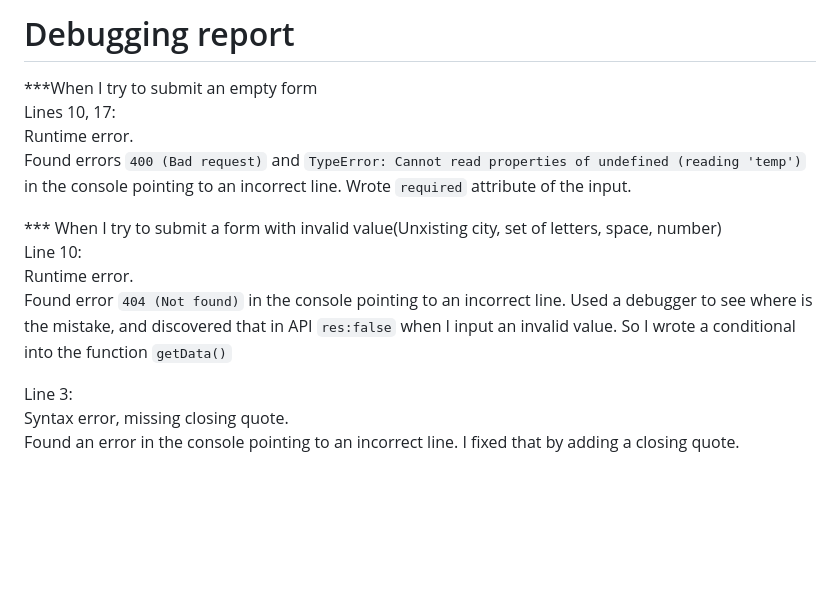
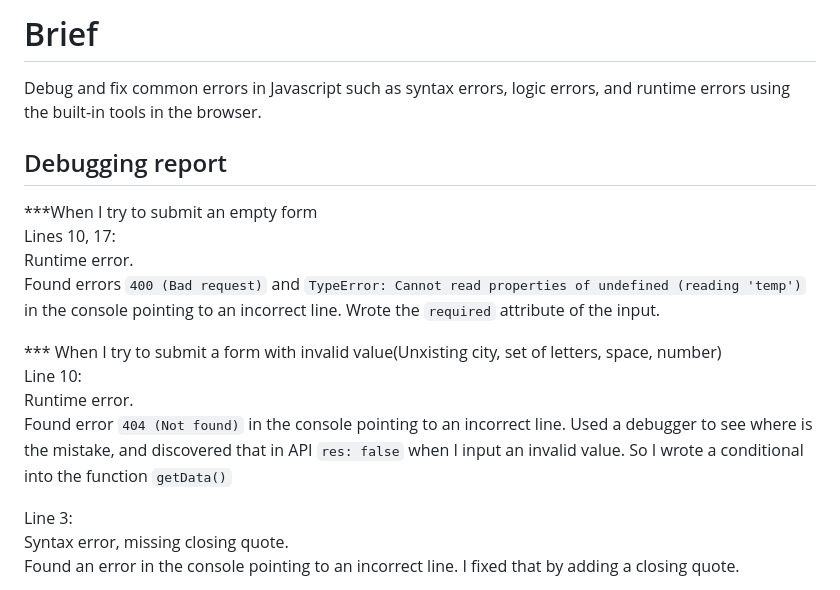
Before and after one commit to vsafonova/debugging, a Markdown page: README.md, the part around the change. Rendered like a GitHub page; blank space fills up the shorter version.

```diff
--- a/README.md
+++ b/README.md
@@ -1,14 +1,17 @@
-# Debugging report
+# Brief
+Debug and fix common errors in Javascript such as syntax errors, logic errors, and runtime errors using the built-in tools in the browser.
+
+## Debugging report
 
 ***When I try to submit an empty form
 Lines 10, 17:
 Runtime error.
-Found errors `400 (Bad request)` and `TypeError: Cannot read properties of undefined (reading 'temp')` in the console pointing to an incorrect line. Wrote `required` attribute of the input.
+Found errors `400 (Bad request)` and `TypeError: Cannot read properties of undefined (reading 'temp')` in the console pointing to an incorrect line. Wrote the `required` attribute of the input.
 
 *** When I try to submit a form with invalid value(Unxisting city, set of letters, space, number)
 Line 10:
 Runtime error.
-Found error `404 (Not found)` in the console pointing to an incorrect line. Used a debugger to see where is the mistake, and discovered that in API `res:false` when I input an invalid value. So I wrote a conditional into the function `getData()`
+Found error `404 (Not found)` in the console pointing to an incorrect line. Used a debugger to see where is the mistake, and discovered that in API `res: false` when I input an invalid value. So I wrote a conditional into the function `getData()`
 
 Line 3:
 Syntax error, missing closing quote.
```
